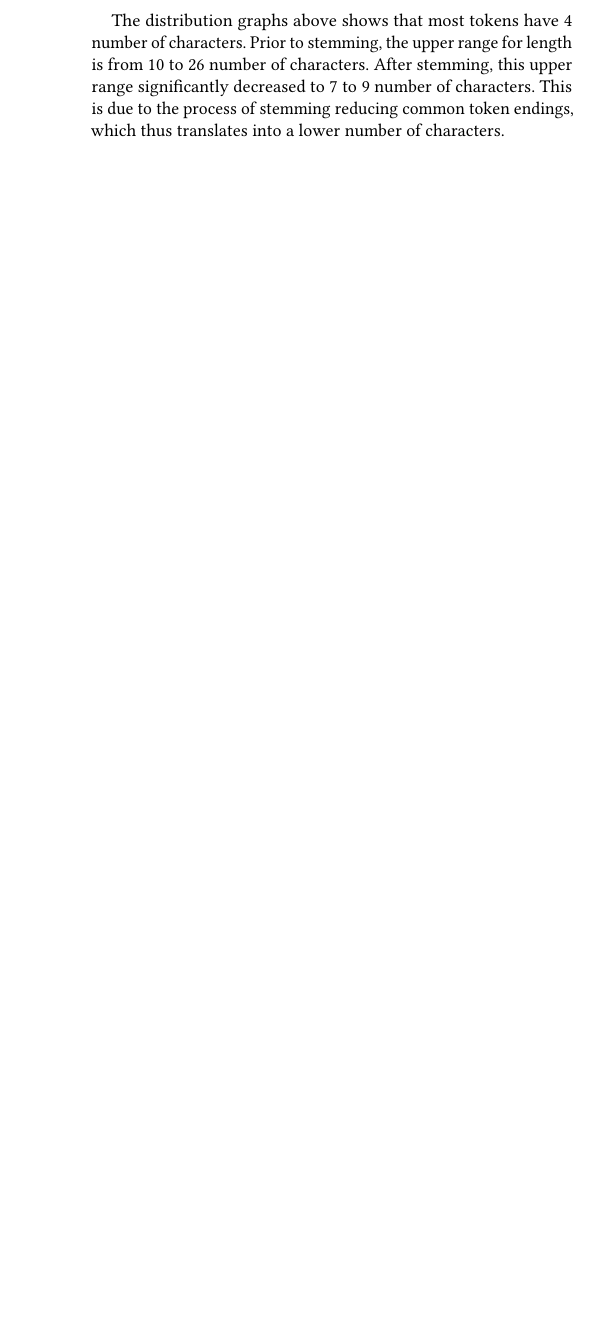
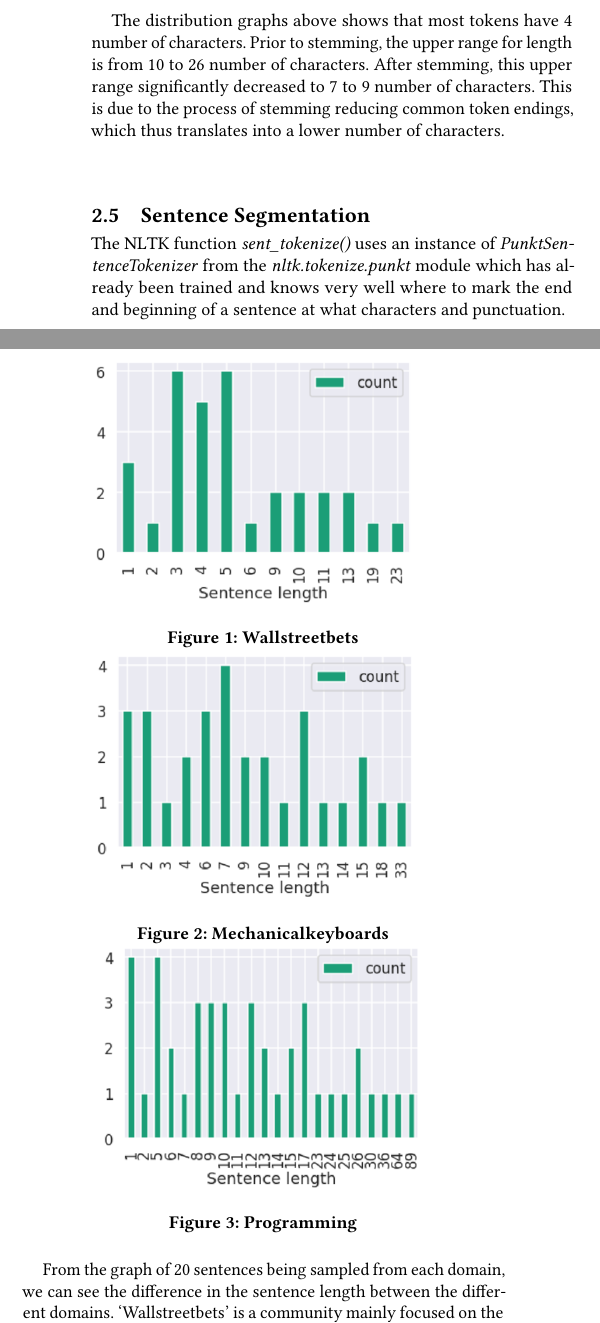
Before and after one commit to NLP4045/NLP_P1, a LaTeX paper (docs/src/v2.tex): part of one column of page 2 of 3 before the commit and two parts of the columns of page 2 of 4 after it, the two joined at a grey line, cut so that both start at the same text, the shorter picture padded with empty space. Compiled offline with pdfLaTeX.

Commit message:
Jun Hong part submitted. Added 3 more images.
Idk how to reset the image figure number sry

```diff
--- a/docs/src/v2.ltx
+++ b/docs/src/v2.tex
@@ -224,3 +224,20 @@ To ensure that the data used for plotting of token distribution would be meaning
         \includegraphics[scale=0.55]{ss2.png}
     \end{figure}
 The distribution graphs above shows that most tokens have 4 number of characters. Prior to stemming, the upper range for length is from 10 to 26 number of characters. After stemming, this upper range significantly decreased to 7 to 9 number of characters. This is due to the process of stemming reducing common token endings, which thus translates into a lower number of characters.
+
+\subsection{Sentence Segmentation}
+The NLTK function \textit{sent\_tokenize()} uses an instance of \textit{PunktSentenceTokenizer} from the \textit{nltk.tokenize.punkt} module which has already been trained and knows very well where to mark the end and beginning of a sentence at what characters and punctuation. \smallskip
+
+\begin{figure}[H]
+	\centering
+	\includegraphics[scale = 0.35]{sentence1.png}
+	\caption{Wallstreetbets}
+	\includegraphics[scale=0.35]{sentence2.png}
+	\caption{Mechanicalkeyboards}
+	\includegraphics[scale=0.35]{sentence3.png}
+	\caption{Programming}
+\end{figure}
+From the graph of 20 sentences being sampled from each domain, we can see the difference in the sentence length between the different domains. ‘Wallstreetbets’ is a community mainly focused on the U.S. stock market, ‘mechanicalkeyboards’ is a community where people would post images about their own mechanical keyboards or seek for recommendations of parts or mechanical keyboards to purchase and lastly, ‘programming’ is a community where programmers would be there to discuss about programming related question or the uses of different languages. \smallskip
+
+For ‘wallstreetbets’, the majority of the sentences are about 3-5 words long which is common in Reddit where people just leave comments about what they think. The comments usually reflect the reaction of a news article posted about the U.S. stock market thus the sentences aren’t that long. As compared to ‘mechanicalkeyboards’, the sentences are much longer, where people would be curious about the parts used in the mechanical keyboard posted or queries from commenters about the experience with the mechanical keyboard. ‘Programming’ in reddit has the widest range of sentence length in answer because of the nature of the subreddit. With more questions and elaborated answers, we can tell from Figure 2.3 that there are very long sentences as compared to ‘wallstreetbets’ and ‘mechanicalkeyboards’ causing a wide spectrum in length of the sentences.
+\subsection{Part-Of-Speech Tagging(POS Tagging)}
```
Also changed, not shown: docs/src/sentence1.png (added), docs/src/sentence2.png (added), docs/src/sentence3.png (added), docs/src/v2.pdf (added), docs/src/v2.tex (11 more changed lines), 1 other file.
